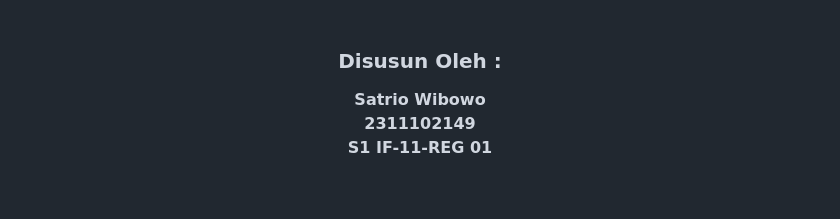
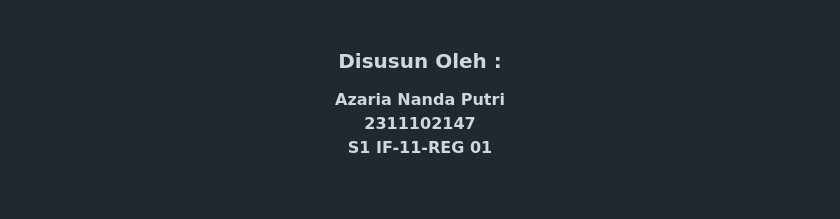
Before and after one commit to Aplikasi-Berbasis-Platform-S1IF-11-01/modul-4, a Markdown page: 2311102147_Azaria-Nanda-Putri/README.md, the part around the change. GitHub-like rendering.

Commit message:
modul 4

```diff
--- a/2311102147_Azaria-Nanda-Putri/README.md
+++ b/2311102147_Azaria-Nanda-Putri/README.md
@@ -11,8 +11,8 @@
   <br />
   <h3>Disusun Oleh :</h3>
   <p>
-    <strong>Satrio Wibowo</strong><br>
-    <strong>2311102149</strong><br>
+    <strong>Azaria Nanda Putri</strong><br>
+    <strong>2311102147</strong><br>
     <strong>S1 IF-11-REG 01</strong>
   </p>
   <br />
```
Also changed, not shown: 2311102149_Satrio-Wibowo/assets/Logo.png (added).
